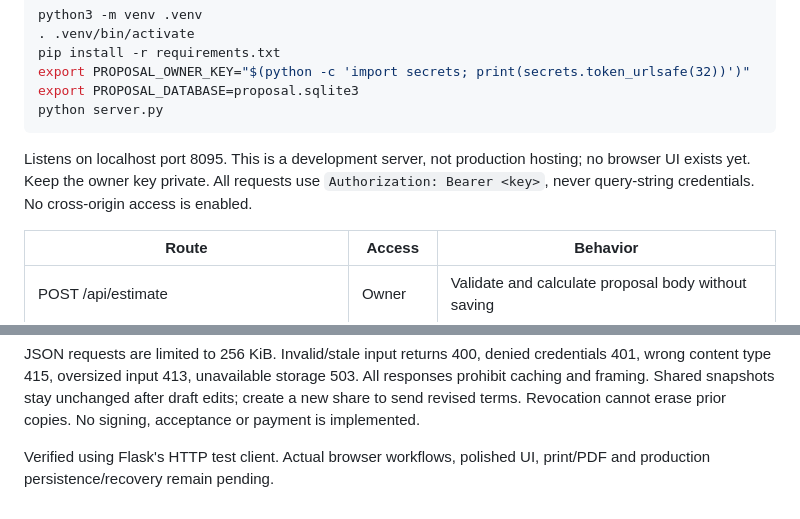
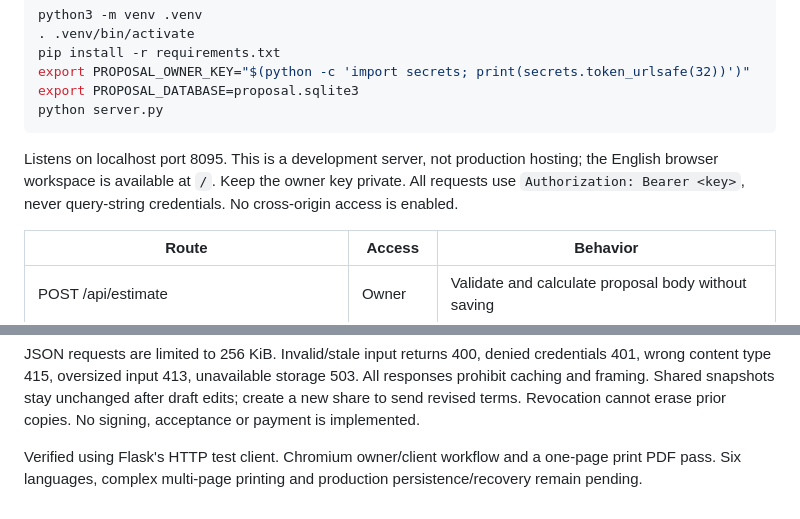
Before and after one commit to anshuman-pandey/proposal-lane, a Markdown page: docs/API.md, 2 parts joined by grey strips. GitHub-like rendering.

````diff
--- a/docs/API.md
+++ b/docs/API.md
@@ -11,7 +11,7 @@ export PROPOSAL_DATABASE=proposal.sqlite3
 python server.py
 ```
 
-Listens on localhost port 8095. This is a development server, not production hosting; no browser UI exists yet. Keep the owner key private. All requests use `Authorization: Bearer <key>`, never query-string credentials. No cross-origin access is enabled.
+Listens on localhost port 8095. This is a development server, not production hosting; the English browser workspace is available at `/`. Keep the owner key private. All requests use `Authorization: Bearer <key>`, never query-string credentials. No cross-origin access is enabled.
 
 | Route | Access | Behavior |
 | --- | --- | --- |
@@ -29,4 +29,4 @@ Proposal input: title, client, scope, currency, items (description, quantity and
 
 JSON requests are limited to 256 KiB. Invalid/stale input returns 400, denied credentials 401, wrong content type 415, oversized input 413, unavailable storage 503. All responses prohibit caching and framing. Shared snapshots stay unchanged after draft edits; create a new share to send revised terms. Revocation cannot erase prior copies. No signing, acceptance or payment is implemented.
 
-Verified using Flask's HTTP test client. Actual browser workflows, polished UI, print/PDF and production persistence/recovery remain pending.
+Verified using Flask's HTTP test client. Chromium owner/client workflow and a one-page print PDF pass. Six languages, complex multi-page printing and production persistence/recovery remain pending.
````
Also changed, not shown: README.md (+8 -10 lines), docs/assets/workspace.png (added), 6 other files.
